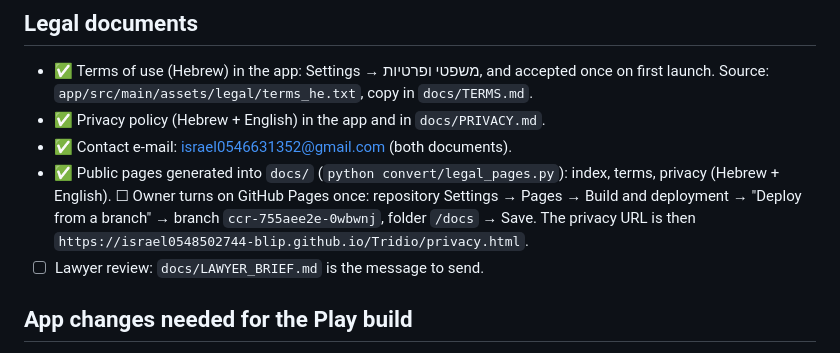
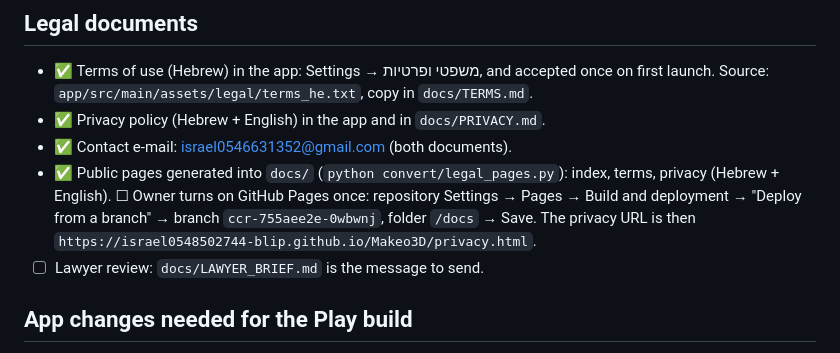
Before and after one commit to israel0548502744-blip/-, a Markdown page: docs/PLAY_RELEASE.md, the part around the change. Rendered like a GitHub page.

```diff
--- a/docs/PLAY_RELEASE.md
+++ b/docs/PLAY_RELEASE.md
@@ -9,7 +9,7 @@ Status 2026-10-24. Items marked ✅ are done in the app; the rest need the owner
 - ✅ Public pages generated into `docs/` (`python convert/legal_pages.py`): index, terms, privacy
   (Hebrew + English). ☐ Owner turns on GitHub Pages once: repository Settings → Pages → Build and
   deployment → "Deploy from a branch" → branch `ccr-755aee2e-0wbwnj`, folder `/docs` → Save.
-  The privacy URL is then `https://israel0548502744-blip.github.io/Tridio/privacy.html`.
+  The privacy URL is then `https://israel0548502744-blip.github.io/Makeo3D/privacy.html`.
 - ☐ Lawyer review: `docs/LAWYER_BRIEF.md` is the message to send.
 
 ## App changes needed for the Play build
```
Also changed, not shown: docs/LAWYER_BRIEF.md (+2 -2 lines).
